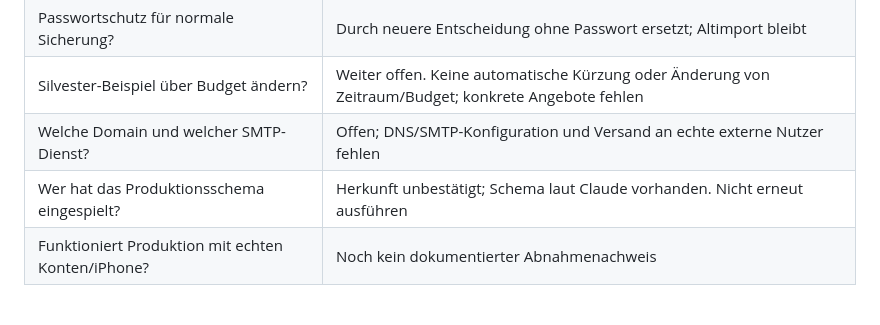
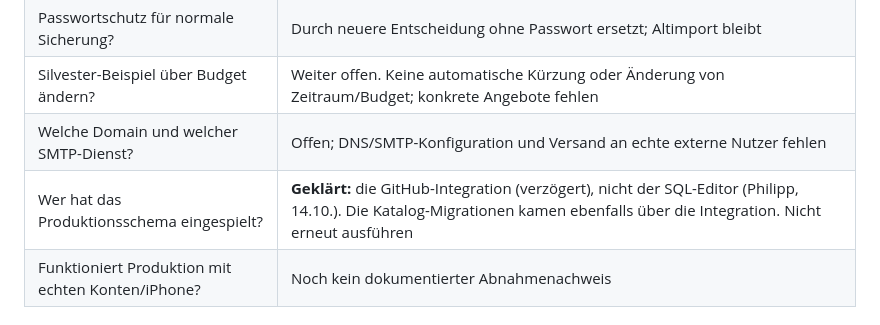
Before and after one commit to Freadeax/Reiseplaner, a Markdown page: docs/OPEN_POINTS.md, the part around the change. Drawn GitHub-style.

```diff
--- a/docs/OPEN_POINTS.md
+++ b/docs/OPEN_POINTS.md
@@ -26,7 +26,7 @@ Gelesen: Issues #1–#7 einschließlich Claude-Kommentaren, AGENTS, COLLABORATIO
 | Passwortschutz für normale Sicherung? | Durch neuere Entscheidung ohne Passwort ersetzt; Altimport bleibt |
 | Silvester-Beispiel über Budget ändern? | Weiter offen. Keine automatische Kürzung oder Änderung von Zeitraum/Budget; konkrete Angebote fehlen |
 | Welche Domain und welcher SMTP-Dienst? | Offen; DNS/SMTP-Konfiguration und Versand an echte externe Nutzer fehlen |
-| Wer hat das Produktionsschema eingespielt? | Herkunft unbestätigt; Schema laut Claude vorhanden. Nicht erneut ausführen |
+| Wer hat das Produktionsschema eingespielt? | **Geklärt:** die GitHub-Integration (verzögert), nicht der SQL-Editor (Philipp, 14.10.). Die Katalog-Migrationen kamen ebenfalls über die Integration. Nicht erneut ausführen |
 | Funktioniert Produktion mit echten Konten/iPhone? | Noch kein dokumentierter Abnahmenachweis |
 
 ## Priorisierte nächste Arbeiten
```
Also changed, not shown: docs/STATUS.md (+1 -1 lines), docs/SUPABASE_SETUP.md (+1 -0 lines).
